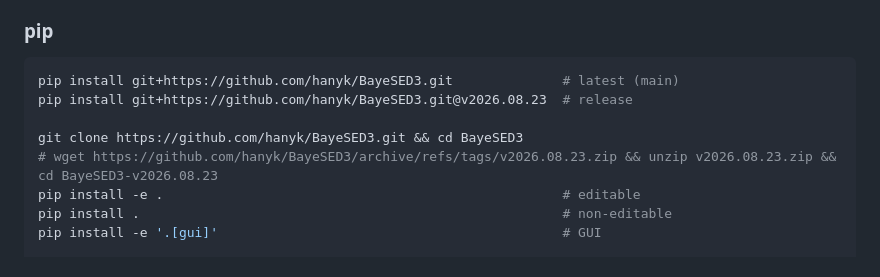
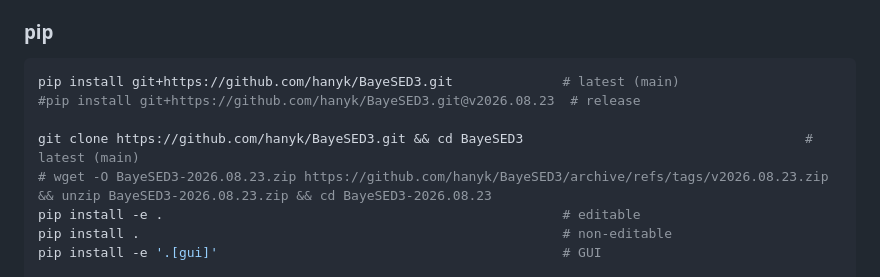
Before and after one commit to hanyk/BayeSED3, a Markdown page: README.md, the part around the change. Rendered like a GitHub page.

Commit message:
M README.md

````diff
--- a/README.md
+++ b/README.md
@@ -55,10 +55,10 @@ make install
 
 ```bash
 pip install git+https://github.com/hanyk/BayeSED3.git              # latest (main)
-pip install git+https://github.com/hanyk/BayeSED3.git@v2026.08.23  # release
+#pip install git+https://github.com/hanyk/BayeSED3.git@v2026.08.23  # release
 
-git clone https://github.com/hanyk/BayeSED3.git && cd BayeSED3
-# wget https://github.com/hanyk/BayeSED3/archive/refs/tags/v2026.08.23.zip && unzip v2026.08.23.zip && cd BayeSED3-v2026.08.23
+git clone https://github.com/hanyk/BayeSED3.git && cd BayeSED3                                    # latest (main)
+# wget -O BayeSED3-2026.08.23.zip https://github.com/hanyk/BayeSED3/archive/refs/tags/v2026.08.23.zip && unzip BayeSED3-2026.08.23.zip && cd BayeSED3-2026.08.23
 pip install -e .                                                   # editable
 pip install .                                                      # non-editable
 pip install -e '.[gui]'                                            # GUI
````
